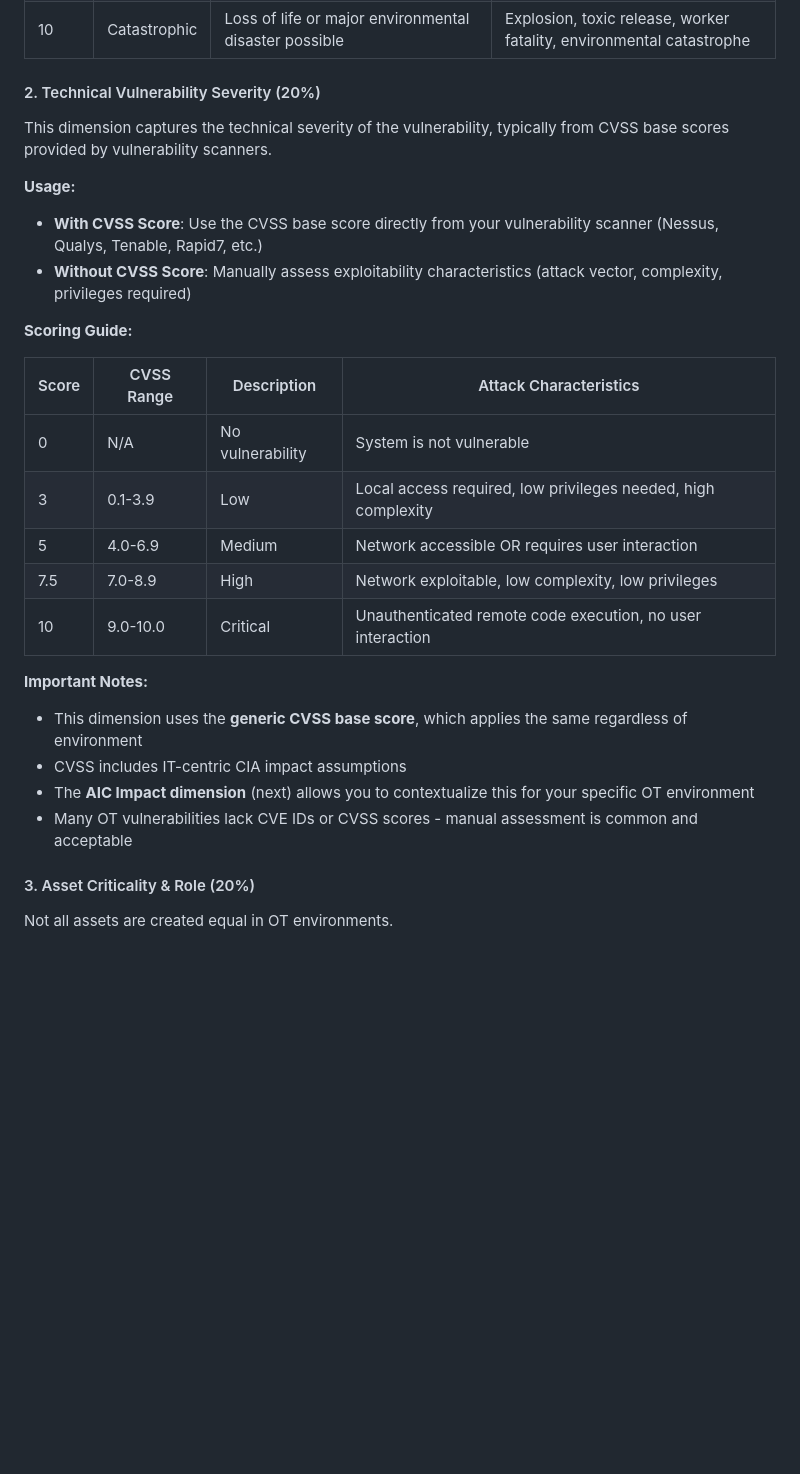
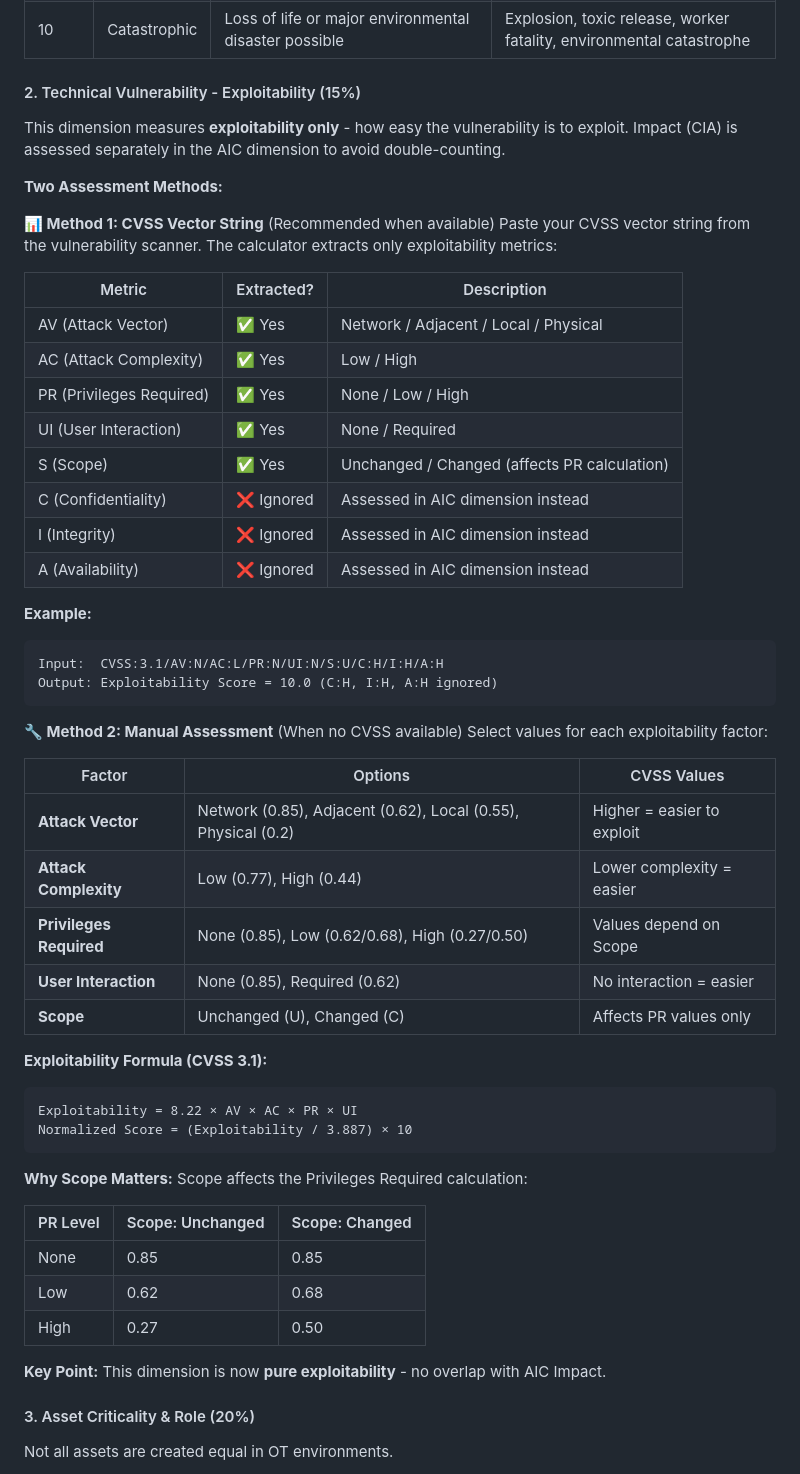
Before and after one commit to kiwi865/OT-Risk-Severity-Calculator, a Markdown page: README.md, the part around the change printed below. GitHub-like rendering; blank space fills up the shorter version.

````diff
--- a/README.md
+++ b/README.md
@@ -600,29 +567,59 @@ This dimension captures the worst-case safety, environmental, and production con
 | 7.5 | Significant | Serious injury possible, major environmental or production impact | Chemical release, serious worker injury, >24 hour outage |
 | 10 | Catastrophic | Loss of life or major environmental disaster possible | Explosion, toxic release, worker fatality, environmental catastrophe |
 
-#### 2. Technical Vulnerability Severity (20%)
+#### 2. Technical Vulnerability - Exploitability (15%)
 
-This dimension captures the technical severity of the vulnerability, typically from CVSS base scores provided by vulnerability scanners.
+This dimension measures **exploitability only** - how easy the vulnerability is to exploit. Impact (CIA) is assessed separately in the AIC dimension to avoid double-counting.
 
-**Usage:**
-- **With CVSS Score**: Use the CVSS base score directly from your vulnerability scanner (Nessus, Qualys, Tenable, Rapid7, etc.)
-- **Without CVSS Score**: Manually assess exploitability characteristics (attack vector, complexity, privileges required)
+**Two Assessment Methods:**
 
-**Scoring Guide:**
+**📊 Method 1: CVSS Vector String** (Recommended when available)
+Paste your CVSS vector string from the vulnerability scanner. The calculator extracts only exploitability metrics:
 
-| Score | CVSS Range | Description | Attack Characteristics |
-|-------|-----------|-------------|----------------------|
-| 0 | N/A | No vulnerability | System is not vulnerable |
-| 3 | 0.1-3.9 | Low | Local access required, low privileges needed, high complexity |
-| 5 | 4.0-6.9 | Medium | Network accessible OR requires user interaction |
-| 7.5 | 7.0-8.9 | High | Network exploitable, low complexity, low privileges |
-| 10 | 9.0-10.0 | Critical | Unauthenticated remote code execution, no user interaction |
+| Metric | Extracted? | Description |
+|--------|------------|-------------|
+| AV (Attack Vector) | ✅ Yes | Network / Adjacent / Local / Physical |
+| AC (Attack Complexity) | ✅ Yes | Low / High |
+| PR (Privileges Required) | ✅ Yes | None / Low / High |
+| UI (User Interaction) | ✅ Yes | None / Required |
+| S (Scope) | ✅ Yes | Unchanged / Changed (affects PR calculation) |
+| C (Confidentiality) | ❌ Ignored | Assessed in AIC dimension instead |
+| I (Integrity) | ❌ Ignored | Assessed in AIC dimension instead |
+| A (Availability) | ❌ Ignored | Assessed in AIC dimension instead |
 
-**Important Notes:**
-- This dimension uses the **generic CVSS base score**, which applies the same regardless of environment
-- CVSS includes IT-centric CIA impact assumptions
-- The **AIC Impact dimension** (next) allows you to contextualize this for your specific OT environment
-- Many OT vulnerabilities lack CVE IDs or CVSS scores - manual assessment is common and acceptable
+**Example:**
+```
+Input:  CVSS:3.1/AV:N/AC:L/PR:N/UI:N/S:U/C:H/I:H/A:H
+Output: Exploitability Score = 10.0 (C:H, I:H, A:H ignored)
+```
+
+**🔧 Method 2: Manual Assessment** (When no CVSS available)
+Select values for each exploitability factor:
+
+| Factor | Options | CVSS Values |
+|--------|---------|-------------|
+| **Attack Vector** | Network (0.85), Adjacent (0.62), Local (0.55), Physical (0.2) | Higher = easier to exploit |
+| **Attack Complexity** | Low (0.77), High (0.44) | Lower complexity = easier |
+| **Privileges Required** | None (0.85), Low (0.62/0.68), High (0.27/0.50) | Values depend on Scope |
+| **User Interaction** | None (0.85), Required (0.62) | No interaction = easier |
+| **Scope** | Unchanged (U), Changed (C) | Affects PR values only |
+
+**Exploitability Formula (CVSS 3.1):**
+```
+Exploitability = 8.22 × AV × AC × PR × UI
+Normalized Score = (Exploitability / 3.887) × 10
+```
+
+**Why Scope Matters:**
+Scope affects the Privileges Required calculation:
+
+| PR Level | Scope: Unchanged | Scope: Changed |
+|----------|-----------------|----------------|
+| None | 0.85 | 0.85 |
+| Low | 0.62 | 0.68 |
+| High | 0.27 | 0.50 |
+
+**Key Point:** This dimension is now **pure exploitability** - no overlap with AIC Impact.
 
 #### 3. Asset Criticality & Role (20%)
 
````
Also changed, not shown: other parts of README.md (+112 -145 lines).
